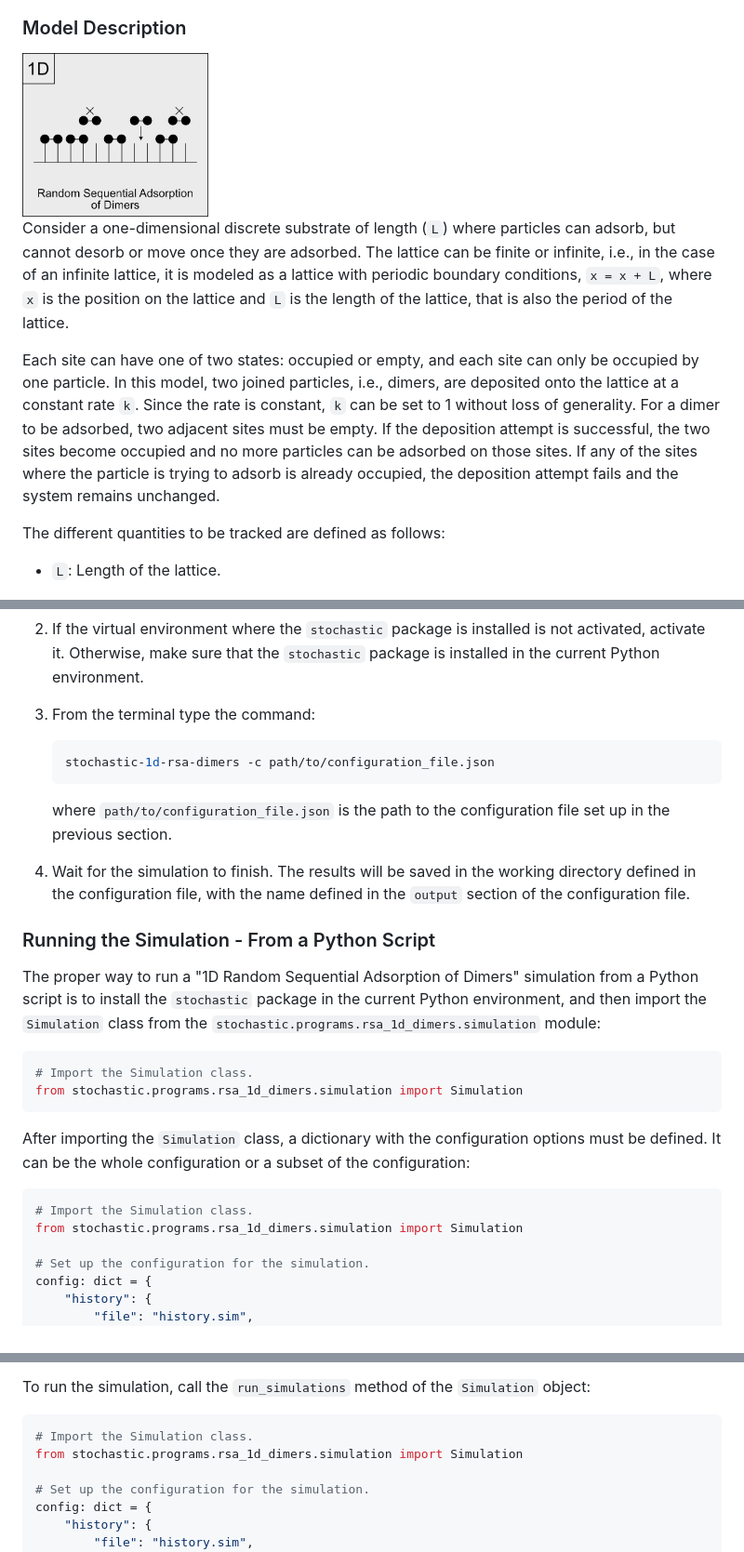
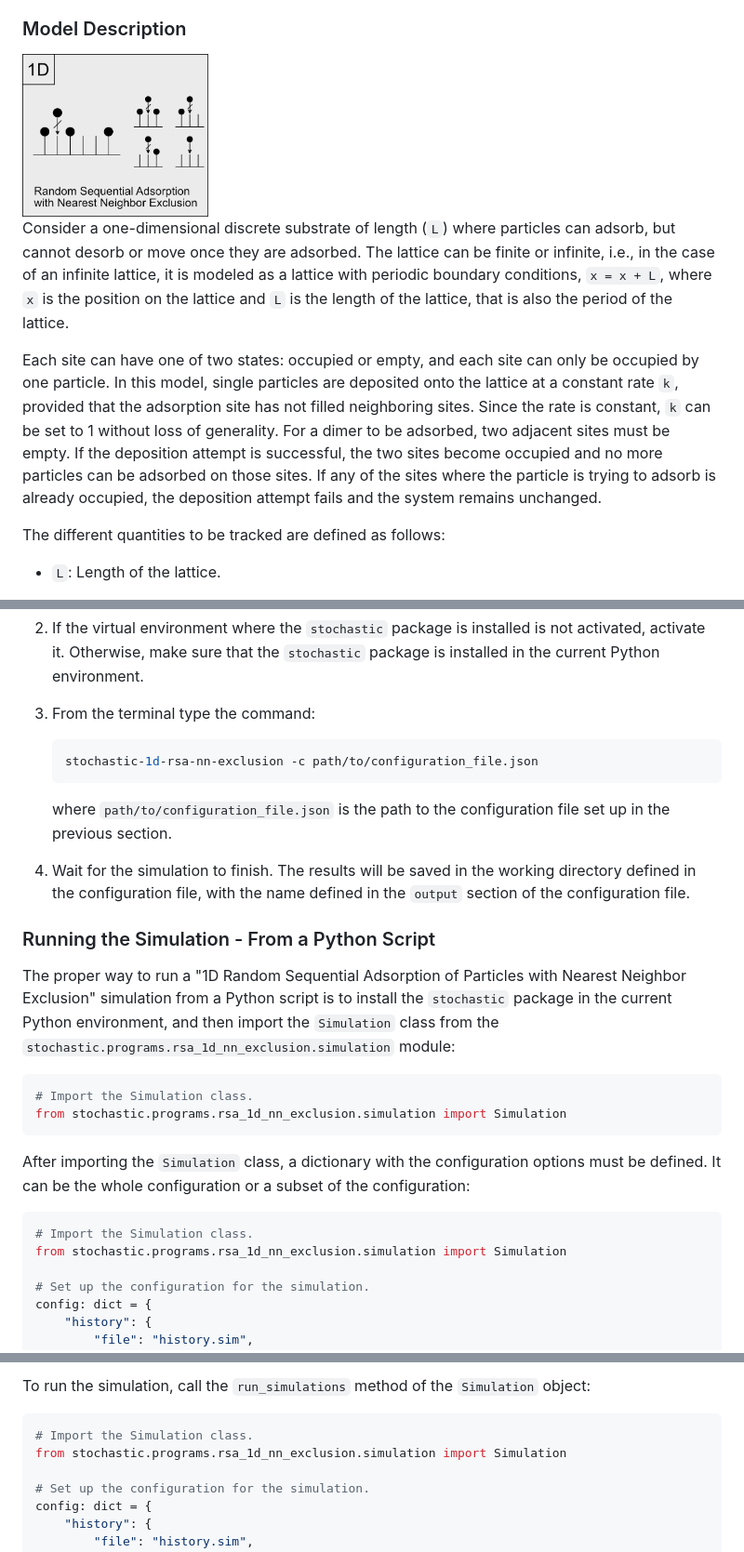
Before and after one commit to AndresGarciaEscovar/Python-Stochastic, a Markdown page: docs/algorithms/1d_rsa_nn_exclusion.md, 3 parts joined by grey strips. Shown at 93% size. Rendered like a GitHub page.

````diff
--- a/docs/algorithms/1d_rsa_nn_exclusion.md
+++ b/docs/algorithms/1d_rsa_nn_exclusion.md
@@ -33,7 +33,7 @@ random sequential adsorption mechanism.
 
 ### Model Description
 
-<img src="../images/model_1d_rsa_dimers.png" alt="1D RSA of Dimers" width="200"/>
+<img src="../images/model_1d_rsa_nn_exclusion.png" alt="1D RSA with Nearest Neighbor Exclusion" width="200"/>
 
 Consider a one-dimensional discrete substrate of length \(`L`\) where particles
 can adsorb, but cannot desorb or move once they are adsorbed. The lattice can be
@@ -43,13 +43,14 @@ position on the lattice and `L` is the length of the lattice, that is also the
 period of the lattice.
 
 Each site can have one of two states: occupied or empty, and each site can only
-be occupied by one particle. In this model, two joined particles, i.e., dimers,
-are deposited onto the lattice at a constant rate `k`. Since the rate is
-constant, `k` can be set to 1 without loss of generality. For a dimer to be
-adsorbed, two adjacent sites must be empty. If the deposition attempt is
-successful, the two sites become occupied and no more particles can be adsorbed
-on those sites. If any of the sites where the particle is trying to adsorb is
-already occupied, the deposition attempt fails and the system remains unchanged.
+be occupied by one particle. In this model, single particles are deposited onto
+the lattice at a constant rate `k`, provided that the adsorption site has not
+filled neighboring sites. Since the rate is constant, `k` can be set to 1
+without loss of generality. For a dimer to be adsorbed, two adjacent sites must
+be empty. If the deposition attempt is successful, the two sites become occupied
+and no more particles can be adsorbed on those sites. If any of the sites where
+the particle is trying to adsorb is already occupied, the deposition attempt
+fails and the system remains unchanged.
 
 The different quantities to be tracked are defined as follows:
 
@@ -304,7 +304,7 @@ line interface (CLI) as follows:
 
 1. From the terminal type the command:
    ```bash
-   stochastic-1d-rsa-dimers -c path/to/configuration_file.json
+   stochastic-1d-rsa-nn-exclusion -c path/to/configuration_file.json
    ```
    where `path/to/configuration_file.json` is the path to the configuration
    file set up in the previous section.
@@ -315,20 +315,21 @@ line interface (CLI) as follows:
 
 ### Running the Simulation - From a Python Script
 
-The proper way to run a "1D Random Sequential Adsorption of Dimers" simulation
-from a Python script is to install the `stochastic` package in the current
-Python environment, and then import the `Simulation` class from the
-`stochastic.programs.rsa_1d_dimers.simulation` module:
+The proper way to run a "1D Random Sequential Adsorption of Particles with
+Nearest Neighbor Exclusion" simulation from a Python script is to install the
+`stochastic` package in the current Python environment, and then import the
+`Simulation` class from the `stochastic.programs.rsa_1d_nn_exclusion.simulation`
+module:
 ```python
 # Import the Simulation class.
-from stochastic.programs.rsa_1d_dimers.simulation import Simulation
+from stochastic.programs.rsa_1d_nn_exclusion.simulation import Simulation
 ```
 After importing the `Simulation` class, a dictionary with the configuration
 options must be defined. It can be the whole configuration or a subset of the
 configuration:
 ```python
 # Import the Simulation class.
-from stochastic.programs.rsa_1d_dimers.simulation import Simulation
+from stochastic.programs.rsa_1d_nn_exclusion.simulation import Simulation
 
 # Set up the configuration for the simulation.
 config: dict = {
@@ -366,7 +367,7 @@ object:
 
 ```python
 # Import the Simulation class.
-from stochastic.programs.rsa_1d_dimers.simulation import Simulation
+from stochastic.programs.rsa_1d_nn_exclusion.simulation import Simulation
 
 # Set up the configuration for the simulation.
 config: dict = {
````
Also changed, not shown: other parts of docs/algorithms/1d_rsa_nn_exclusion.md (+11 -12 lines).
